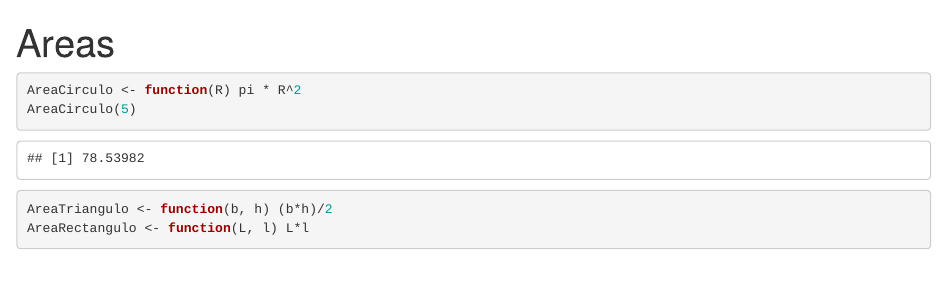
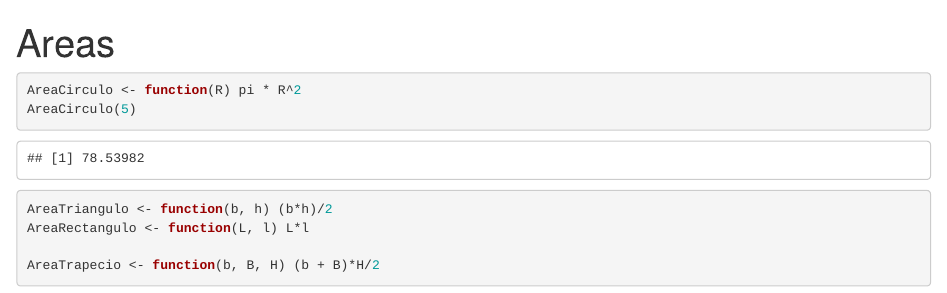
Before and after one commit to igofe/EjemploControlVersiones, an R Markdown document (Areas.Rmd): the page in a window 1100 px wide, from its top. Rendered offline with R 4.5, knitr and Pandoc, with nearby package versions.

Commit message:
Área trapecio

```diff
--- a/Areas.Rmd
+++ b/Areas.Rmd
@@ -9,3 +9,5 @@ AreaCirculo(5)
 
 AreaTriangulo <- function(b, h) (b*h)/2
 AreaRectangulo <- function(L, l) L*l
+
+AreaTrapecio <- function(b, B, H) (b + B)*H/2
```
